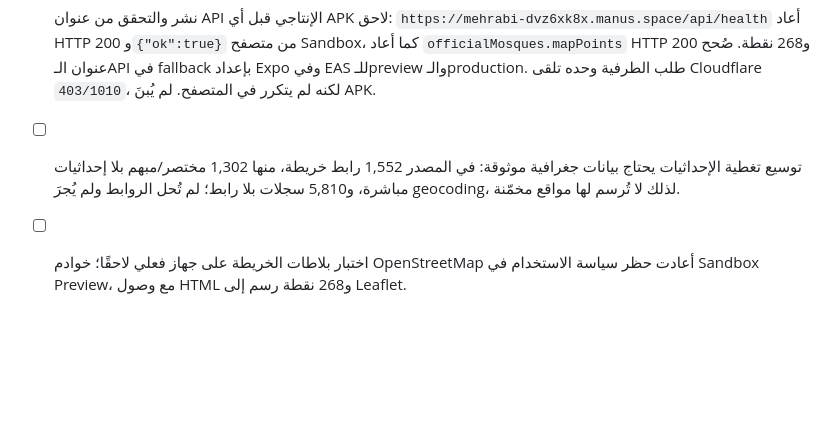
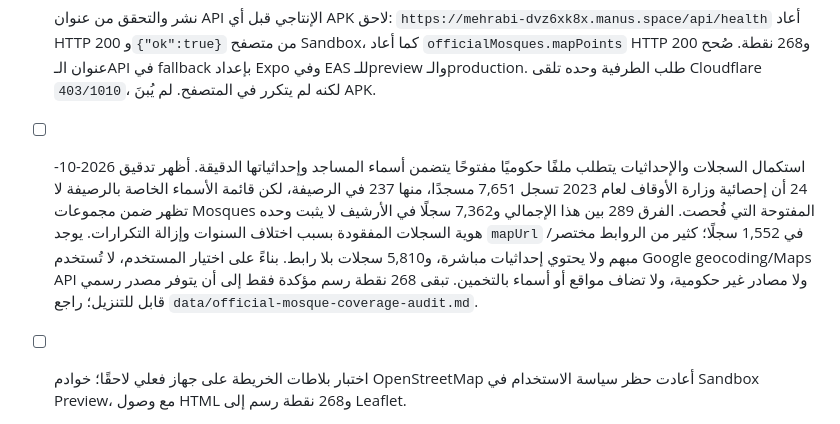
Before and after one commit to Ahmadamjad11/Mehrabi, a Markdown page: TODO.md, the part around the change. Drawn GitHub-style; blank space fills up the shorter version.

```diff
--- a/TODO.md
+++ b/TODO.md
@@ -13,5 +13,5 @@
 - [x] الحفاظ على قاعدة MySQL المُدارة وسجلات الجوامع الـ7,362 الموجودة؛ لا ترحيلات أو تغييرات بيانات.
 - [x] عدم بناء APK في هذه المهمة، وعدم دفع أو مزامنة التغييرات إلى GitHub. الحفظ يكون في مستودع Manus المُدار فقط.
 - [x] نشر والتحقق من عنوان API الإنتاجي قبل أي APK لاحق: `https://mehrabi-dvz6xk8x.manus.space/api/health` أعاد HTTP 200 و`{"ok":true}` من متصفح Sandbox، كما أعاد `officialMosques.mapPoints` HTTP 200 و268 نقطة. صُحح عنوان الـAPI في fallback بإعداد Expo وفي EAS للـpreview والـproduction. طلب الطرفية وحده تلقى Cloudflare `403/1010`، لكنه لم يتكرر في المتصفح. لم يُبنَ APK.
-- [ ] توسيع تغطية الإحداثيات يحتاج بيانات جغرافية موثوقة: في المصدر 1,552 رابط خريطة، منها 1,302 مختصر/مبهم بلا إحداثيات مباشرة، و5,810 سجلات بلا رابط؛ لم تُحل الروابط ولم يُجرَ geocoding، لذلك لا تُرسم لها مواقع مخمّنة.
+- [ ] استكمال السجلات والإحداثيات يتطلب ملفًا حكوميًا مفتوحًا يتضمن أسماء المساجد وإحداثياتها الدقيقة. أظهر تدقيق 2026-10-24 أن إحصائية وزارة الأوقاف لعام 2023 تسجل 7,651 مسجدًا، منها 237 في الرصيفة، لكن قائمة الأسماء الخاصة بالرصيفة لا تظهر ضمن مجموعات Mosques المفتوحة التي فُحصت. الفرق 289 بين هذا الإجمالي و7,362 سجلًا في الأرشيف لا يثبت وحده هوية السجلات المفقودة بسبب اختلاف السنوات وإزالة التكرارات. يوجد `mapUrl` في 1,552 سجلًا؛ كثير من الروابط مختصر/مبهم ولا يحتوي إحداثيات مباشرة، و5,810 سجلات بلا رابط. بناءً على اختيار المستخدم، لا تُستخدم Google geocoding/Maps API ولا مصادر غير حكومية، ولا تضاف مواقع أو أسماء بالتخمين. تبقى 268 نقطة رسم مؤكدة فقط إلى أن يتوفر مصدر رسمي قابل للتنزيل؛ راجع `data/official-mosque-coverage-audit.md`.
 - [ ] اختبار بلاطات الخريطة على جهاز فعلي لاحقًا؛ خوادم OpenStreetMap أعادت حظر سياسة الاستخدام في Sandbox Preview، مع وصول HTML و268 نقطة رسم إلى Leaflet.
```
Also changed, not shown: data/official-mosque-coverage-audit.md (added, +29 -0 lines), plan.md (+4 -2 lines).
